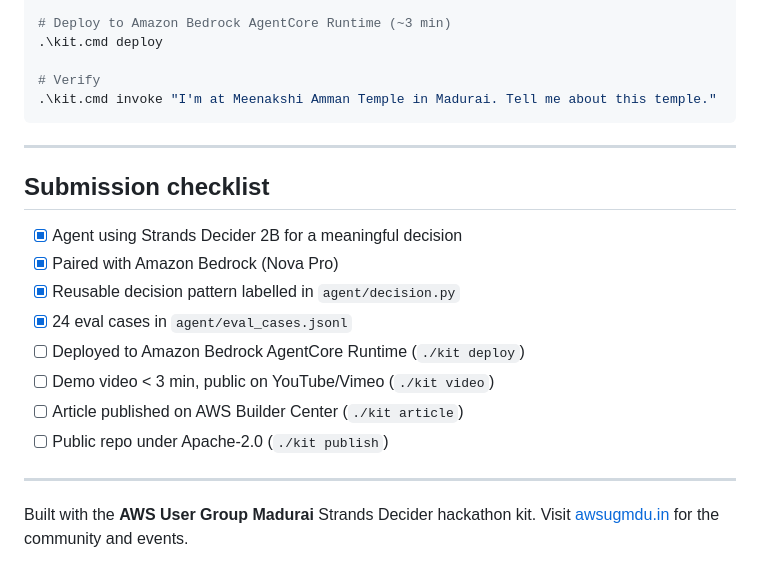
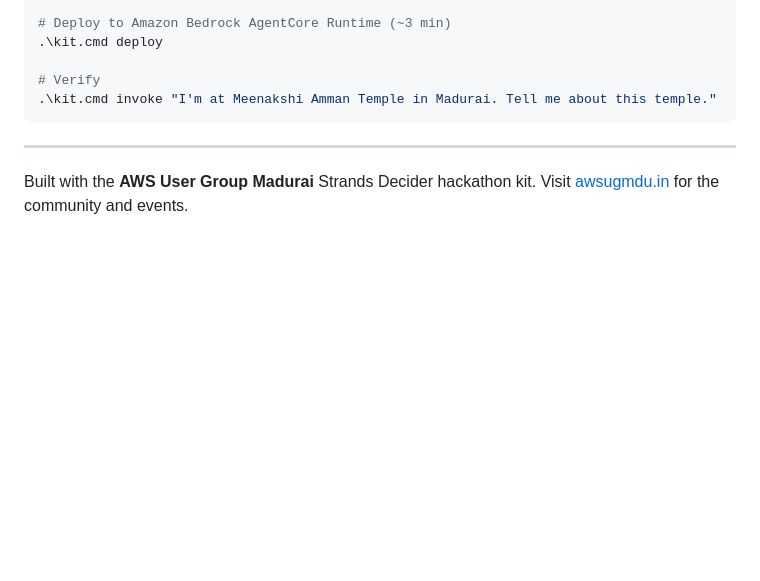
Before and after one commit to ShriGuruVarshini/the-innovaitors-decider-hackathon-kit, a Markdown page: README.md, the part around the change. GitHub-like rendering; blank space fills up the shorter version.

```diff
--- a/README.md
+++ b/README.md
@@ -205,18 +205,5 @@ content moderation, claim verification, document review, research sufficiency.
 
 ---
 
-## Submission checklist
-
-- [x] Agent using Strands Decider 2B for a meaningful decision
-- [x] Paired with Amazon Bedrock (Nova Pro)
-- [x] Reusable decision pattern labelled in `agent/decision.py`
-- [x] 24 eval cases in `agent/eval_cases.jsonl`
-- [ ] Deployed to Amazon Bedrock AgentCore Runtime (`./kit deploy`)
-- [ ] Demo video < 3 min, public on YouTube/Vimeo (`./kit video`)
-- [ ] Article published on AWS Builder Center (`./kit article`)
-- [ ] Public repo under Apache-2.0 (`./kit publish`)
-
----
-
 Built with the **AWS User Group Madurai** Strands Decider hackathon kit.
 Visit [awsugmdu.in](https://www.awsugmdu.in) for the community and events.
```
